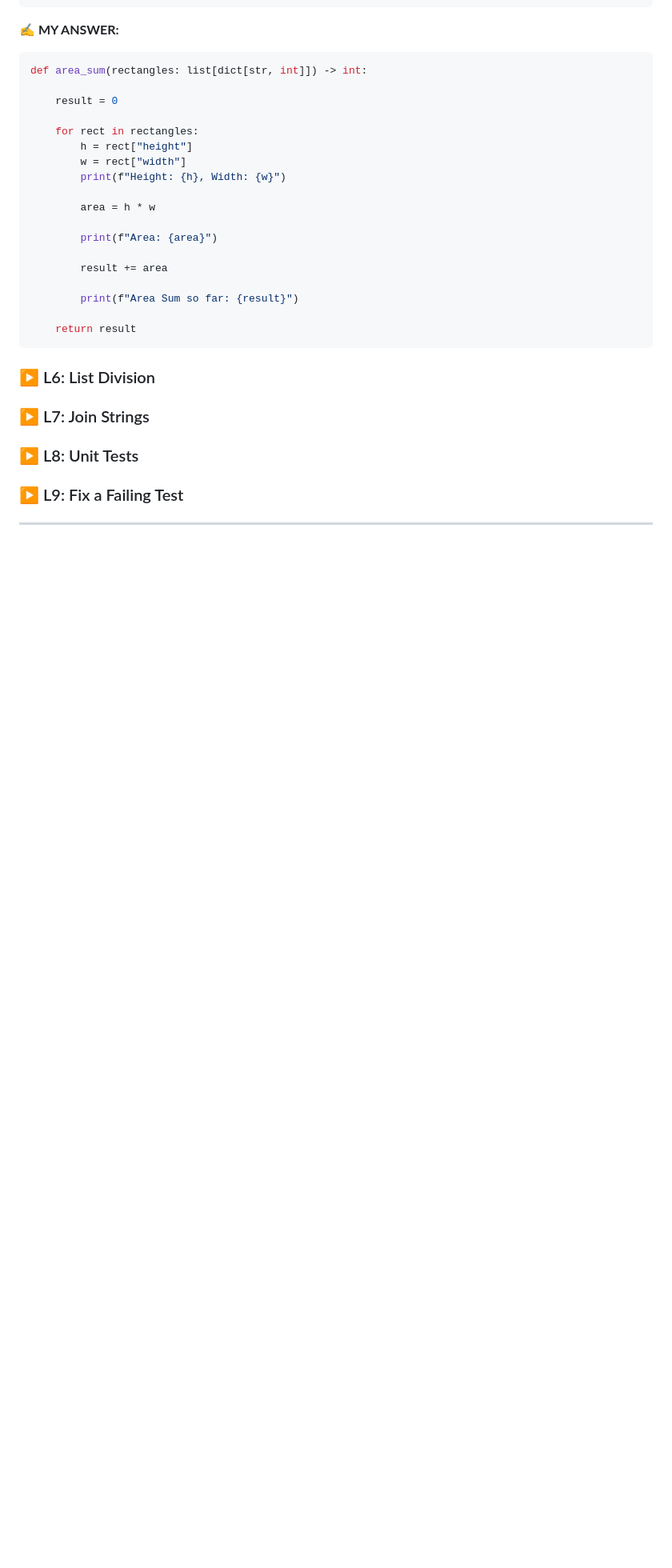
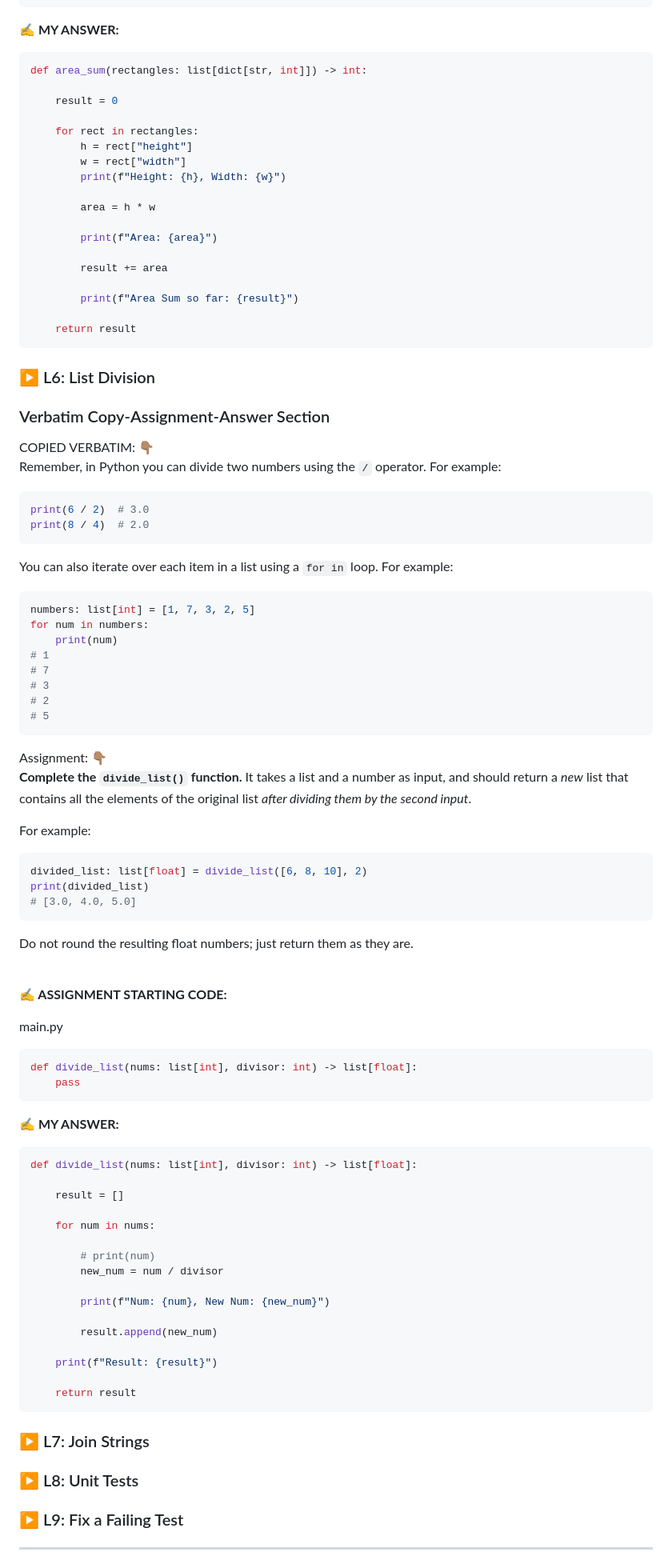
Before and after one commit to codewizard13/ehw-tut-boot.dev, a Markdown page: courses/01_Python/01.14__Practice.md, the part around one of its changes. Shown at 80% size. GitHub-like rendering; blank space fills up the shorter version.

Commit message:
docs(courses/01_Python/ch14): add L6 notes

````diff
--- a/courses/01_Python/01.14__Practice.md
+++ b/courses/01_Python/01.14__Practice.md
@@ -466,3 +467,79 @@ def area_sum(rectangles: list[dict[str, int]]) -> int:
 
 ### ▶️ L6: List Division
 
+### Verbatim Copy-Assignment-Answer Section
+
+<section class="callout"><span class="label-verbatim">COPIED VERBATIM:  👇🏽</span>
+
+Remember, in Python you can divide two numbers using the `/` operator. For example:
+
+```py
+print(6 / 2)  # 3.0
+print(8 / 4)  # 2.0
+```
+
+You can also iterate over each item in a list using a `for in` loop. For example:
+
+```py
+numbers: list[int] = [1, 7, 3, 2, 5]
+for num in numbers:
+    print(num)
+# 1
+# 7
+# 3
+# 2
+# 5
+```
+
+</section>
+
+<section class="callout"><span class="label-verbatim">Assignment:  👇🏽</span>
+
+**Complete the `divide_list()` function.** It takes a list and a number as input, and should return a _new_ list that contains all the elements of the original list _after dividing them by the second input_.
+
+For example:
+
+```py
+divided_list: list[float] = divide_list([6, 8, 10], 2)
+print(divided_list)
+# [3.0, 4.0, 5.0]
+```
+
+Do not round the resulting float numbers; just return them as they are.
+
+</section>
+
+<br>
+
+<section class="assignment-answer-sec">
+
+**✍️ ASSIGNMENT STARTING CODE:**
+
+<span class="code-filename">main.py</span>
+
+```py
+def divide_list(nums: list[int], divisor: int) -> list[float]:
+    pass
+```
+
+**✍️ MY ANSWER:**
+
+```py
+def divide_list(nums: list[int], divisor: int) -> list[float]:
+
+    result = []
+
+    for num in nums:
+
+        # print(num)
+        new_num = num / divisor
+
+        print(f"Num: {num}, New Num: {new_num}")
+
+        result.append(new_num)
+
+    print(f"Result: {result}")
+
+    return result
+```
+
````
Also changed, not shown: other parts of courses/01_Python/01.14__Practice.md (+3 -0 lines).
